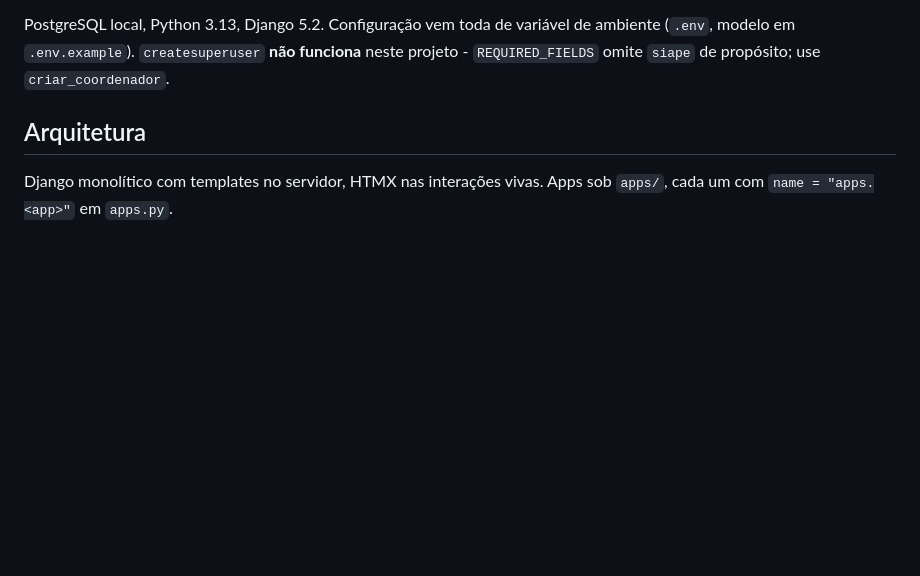
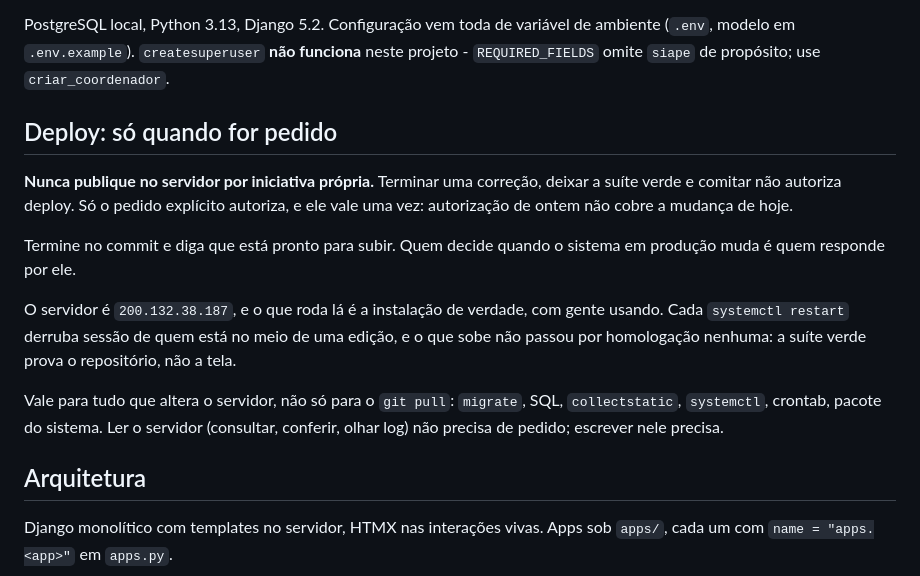
Before and after one commit to cbertolini-sys/IntegraSI, a Markdown page: CLAUDE.md, the part around the change. GitHub-like rendering; blank space fills up the shorter version.

Commit message:
docs: deploy no servidor so acontece quando for pedido
Entre 03 e 04/09 eu subi a producao sozinho depois de cada correcao,
varias vezes no mesmo dia, tratando "suite verde e commit feito" como
autorizacao para publicar. Nao e.

O sistema esta em uso real. Cada reinicio derruba a sessao de quem esta
no meio de uma edicao, e o que sobe nao passou por homologacao nenhuma: a
suite prova o repositorio, e nao a tela. Quem decide quando a producao
muda e quem responde por ela.

A regra cobre tudo que ESCREVE no servidor, e nao so o `git pull`:
migrate, SQL, collectstatic, systemctl, crontab, pacote do sistema. Ler o
servidor continua livre, senao nao da nem para diagnosticar.

Co-Authored-By: Claude Opus 5 <noreply@anthropic.com>

```diff
--- a/CLAUDE.md
+++ b/CLAUDE.md
@@ -37,6 +37,24 @@ python manage.py runserver
 PostgreSQL local, Python 3.13, Django 5.2. Configuração vem toda de variável de
 ambiente (`.env`, modelo em `.env.example`). `createsuperuser` **não funciona** neste
 projeto - `REQUIRED_FIELDS` omite `siape` de propósito; use `criar_coordenador`.
+
+## Deploy: só quando for pedido
+
+**Nunca publique no servidor por iniciativa própria.** Terminar uma correção,
+deixar a suíte verde e comitar não autoriza deploy. Só o pedido explícito
+autoriza, e ele vale uma vez: autorização de ontem não cobre a mudança de hoje.
+
+Termine no commit e diga que está pronto para subir. Quem decide quando o
+sistema em produção muda é quem responde por ele.
+
+O servidor é `200.132.38.187`, e o que roda lá é a instalação de verdade, com
+gente usando. Cada `systemctl restart` derruba sessão de quem está no meio de
+uma edição, e o que sobe não passou por homologação nenhuma: a suíte verde prova
+o repositório, não a tela.
+
+Vale para tudo que altera o servidor, não só para o `git pull`: `migrate`, SQL,
+`collectstatic`, `systemctl`, crontab, pacote do sistema. Ler o servidor
+(consultar, conferir, olhar log) não precisa de pedido; escrever nele precisa.
 
 ## Arquitetura
 
```
